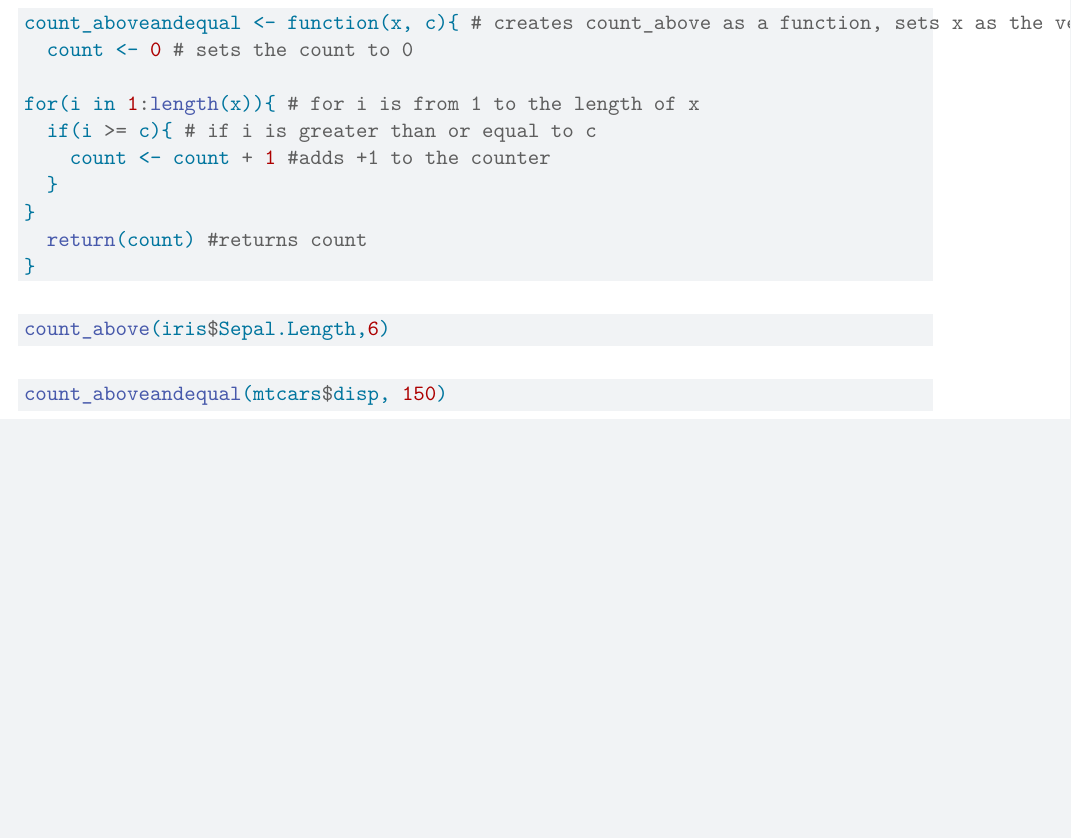
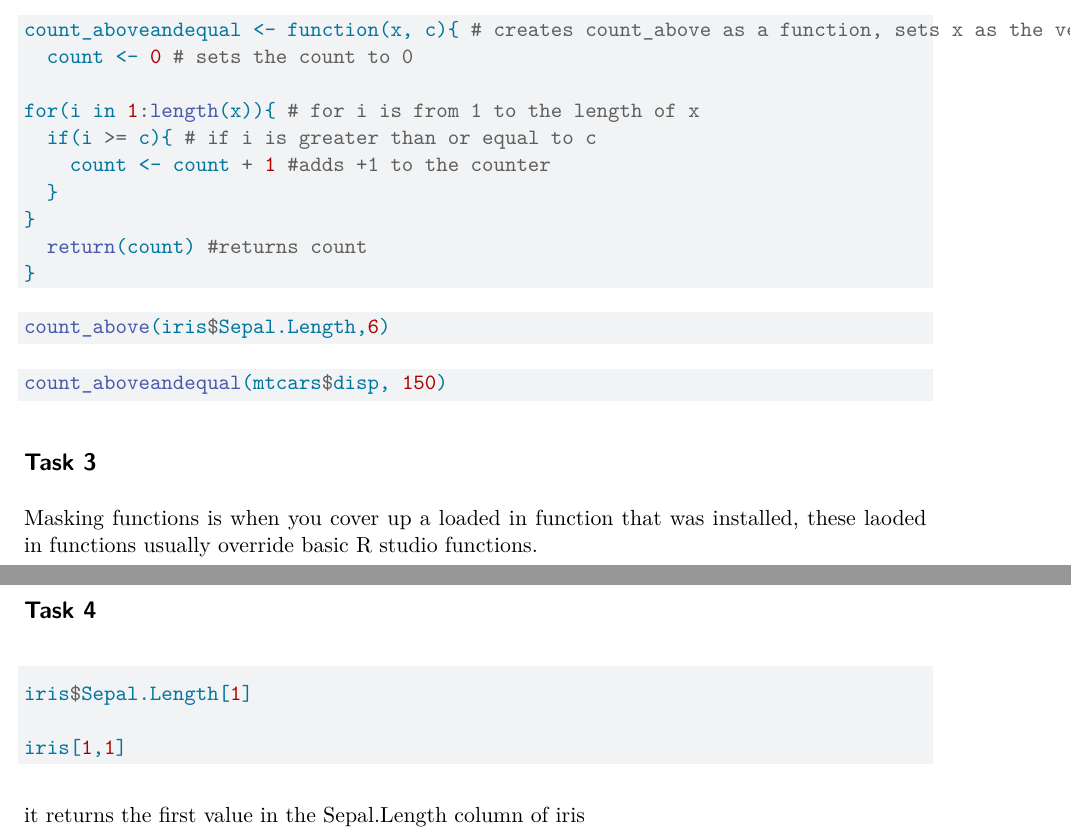
Before and after one commit to cameronflo1/proficiency-test-II, a Quarto document (proficiencytestII.qmd): part of the page before the commit and two parts of pages 1 and 2 of 2 after it, the two joined at a grey line, cut so that both start at the same text, the shorter picture padded with empty space. Rendered offline with R 4.5, knitr and Pandoc in place of Quarto, then LaTeX, with nearby package versions; the code chunks are not run, so their results and figures are left out; both versions are drawn in the output format of the newer one.

Commit message:
task 3 and 4

````diff
--- a/proficiencytestII.qmd
+++ b/proficiencytestII.qmd
@@ -1,7 +1,7 @@
 ---
 title: "proficiency-test-II"
 author: "Cameron Flores"
-format: html
+format: pdf
 editor: visual
 ---
 
@@ -48,3 +48,14 @@ count_above(iris$Sepal.Length,6)
 ```{r}
 count_aboveandequal(mtcars$disp, 150)
 ```
+
+## Task 3
+Masking functions is when you cover up a loaded in function that was installed, these laoded in functions usually override basic R studio functions.
+
+## Task 4
+```{r}
+iris$Sepal.Length[1]
+
+iris[1,1]
+```
+it returns the first value in the Sepal.Length column of iris
````
Also changed, not shown: proficiencytestII.pdf (added).
